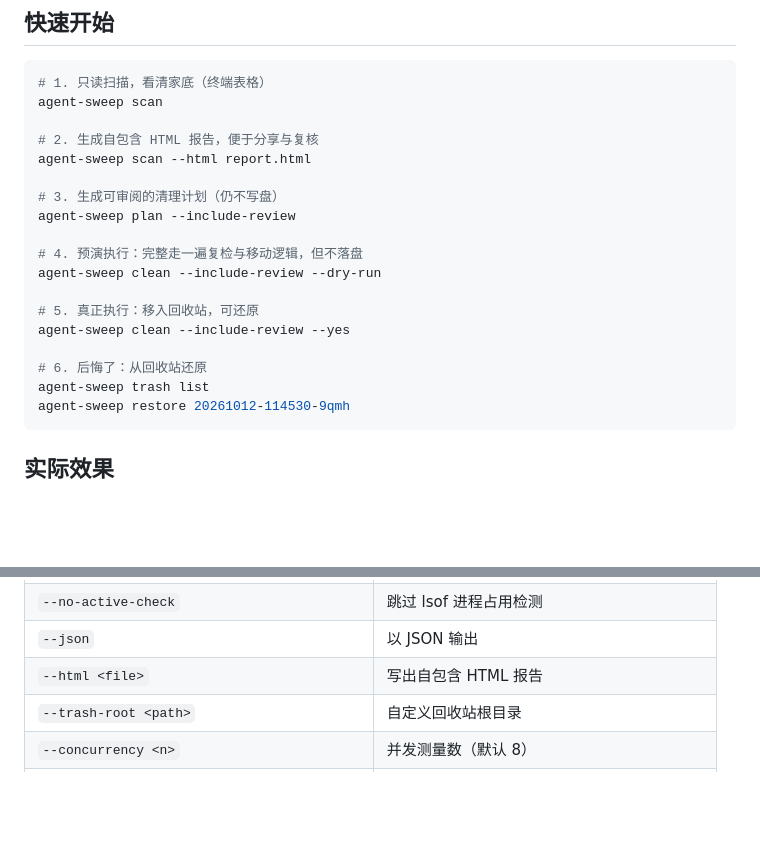
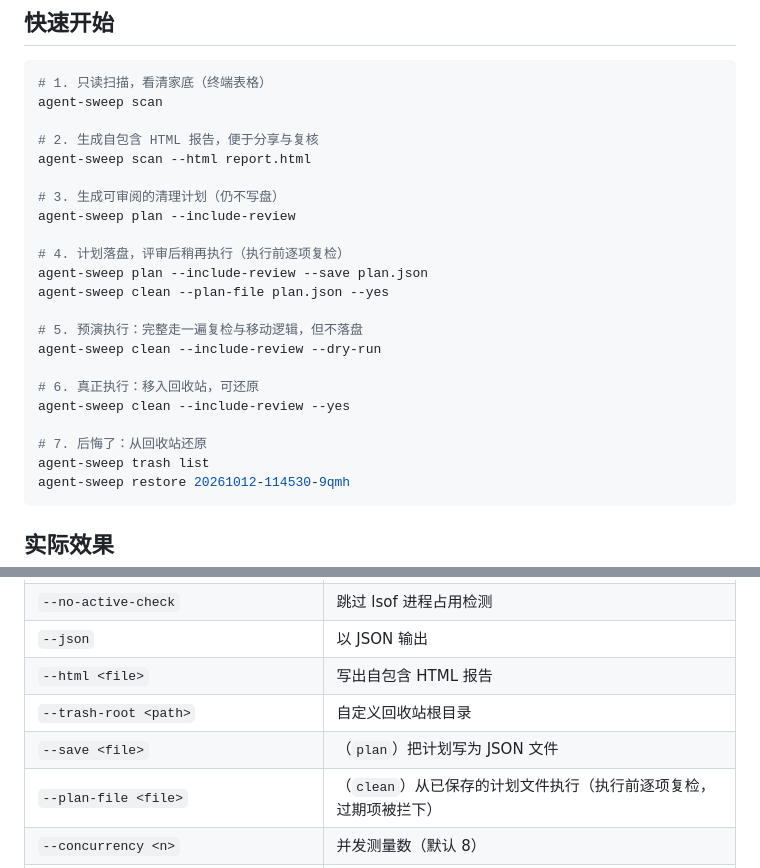
Before and after one commit to outerarc-ai/agent-sweep, a Markdown page: README.zh-CN.md, 2 parts joined by grey strips. Rendered like a GitHub page; blank space fills up the shorter version.

Commit message:
docs: document plan persistence in both readmes and changelog

````diff
--- a/README.zh-CN.md
+++ b/README.zh-CN.md
@@ -53,13 +53,17 @@ agent-sweep scan --html report.html
 # 3. 生成可审阅的清理计划（仍不写盘）
 agent-sweep plan --include-review
 
-# 4. 预演执行：完整走一遍复检与移动逻辑，但不落盘
+# 4. 计划落盘，评审后稍再执行（执行前逐项复检）
+agent-sweep plan --include-review --save plan.json
+agent-sweep clean --plan-file plan.json --yes
+
+# 5. 预演执行：完整走一遍复检与移动逻辑，但不落盘
 agent-sweep clean --include-review --dry-run
 
-# 5. 真正执行：移入回收站，可还原
+# 6. 真正执行：移入回收站，可还原
 agent-sweep clean --include-review --yes
 
-# 6. 后悔了：从回收站还原
+# 7. 后悔了：从回收站还原
 agent-sweep trash list
 agent-sweep restore 20261012-114530-9qmh
 ```
@@ -208,6 +212,8 @@ agent-sweep harnesses trae --verbose
 | `--json` | 以 JSON 输出 |
 | `--html <file>` | 写出自包含 HTML 报告 |
 | `--trash-root <path>` | 自定义回收站根目录 |
+| `--save <file>` | （`plan`）把计划写为 JSON 文件 |
+| `--plan-file <file>` | （`clean`）从已保存的计划文件执行（执行前逐项复检，过期项被拦下） |
 | `--concurrency <n>` | 并发测量数（默认 8） |
 | `--port <n>` / `--host <addr>` / `--open` | 本地 Web UI 端口 / 绑定地址 / 自动打开浏览器 |
 | `--verbose, -v` / `--quiet, -q` / `--no-color` | 日志与颜色控制 |
````
Also changed, not shown: CHANGELOG.md (+5 -0 lines), README.md (+9 -3 lines).
